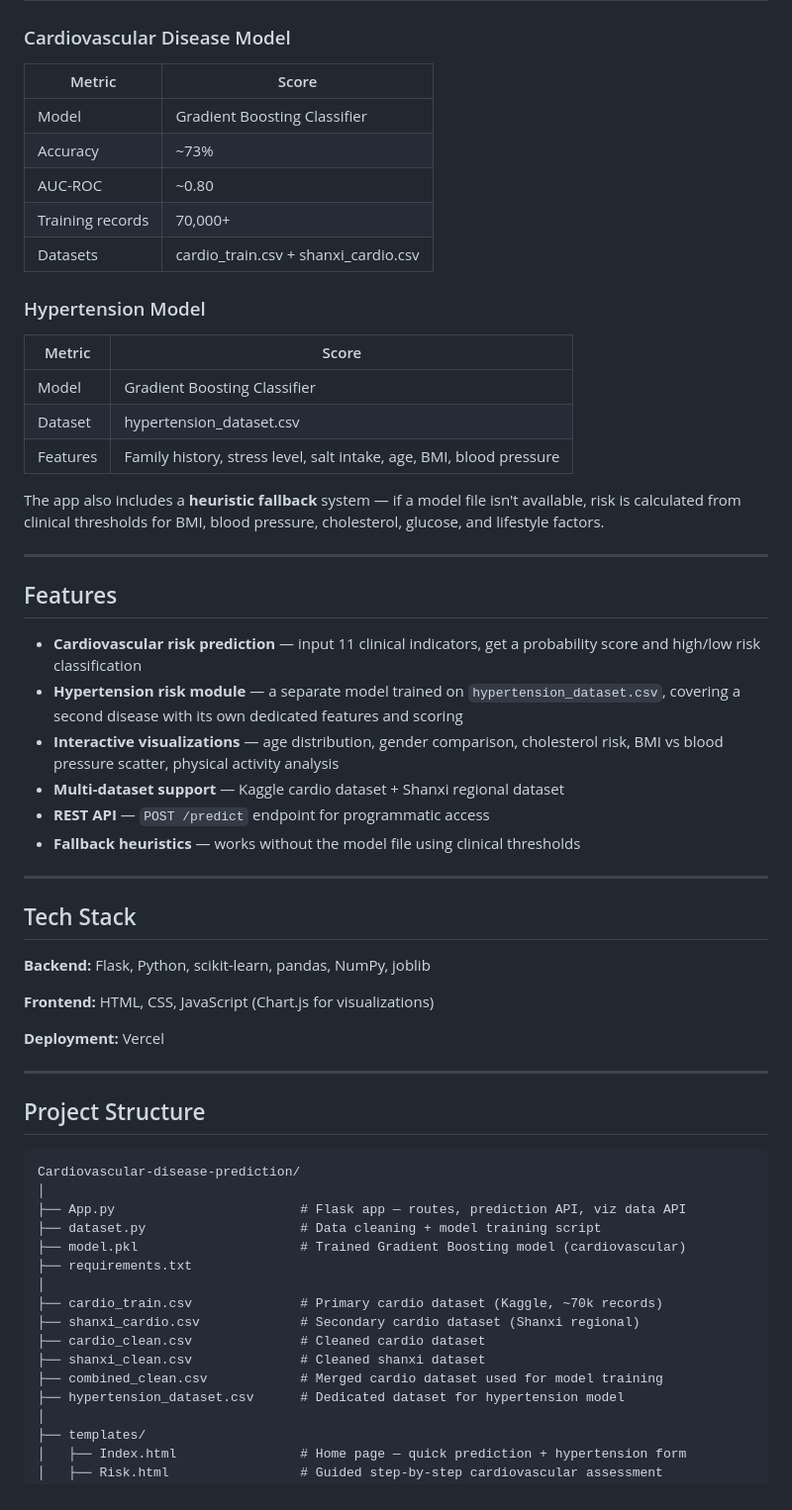
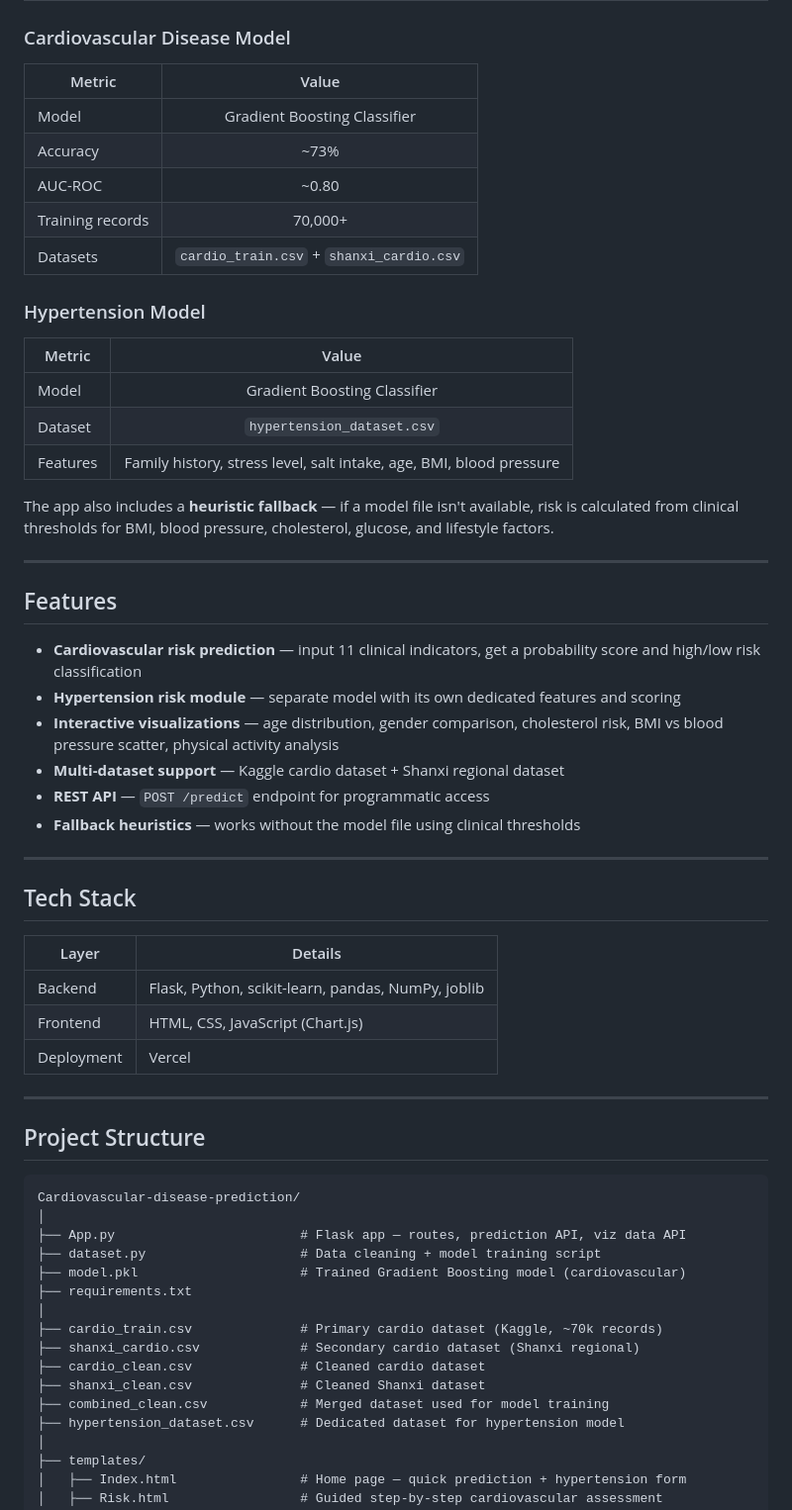
Before and after one commit to yakew7/Cardiovascular-disease-prediction, a Markdown page: README.md, the part around one of its changes. Shown at 99% size. GitHub-like rendering.

```diff
--- a/README.md
+++ b/README.md
@@ -24,30 +26,30 @@ Built end-to-end: data cleaning, model training, REST API, and a full interactiv
 
 ### Cardiovascular Disease Model
 
-| Metric | Score |
-| --- | --- |
+| Metric | Value |
+|--------|:-----:|
 | Model | Gradient Boosting Classifier |
 | Accuracy | ~73% |
 | AUC-ROC | ~0.80 |
 | Training records | 70,000+ |
-| Datasets | cardio_train.csv + shanxi_cardio.csv |
+| Datasets | `cardio_train.csv` + `shanxi_cardio.csv` |
 
 ### Hypertension Model
 
-| Metric | Score |
-| --- | --- |
+| Metric | Value |
+|--------|:-----:|
 | Model | Gradient Boosting Classifier |
-| Dataset | hypertension_dataset.csv |
+| Dataset | `hypertension_dataset.csv` |
 | Features | Family history, stress level, salt intake, age, BMI, blood pressure |
 
-The app also includes a **heuristic fallback** system — if a model file isn't available, risk is calculated from clinical thresholds for BMI, blood pressure, cholesterol, glucose, and lifestyle factors.
+The app also includes a **heuristic fallback** — if a model file isn't available, risk is calculated from clinical thresholds for BMI, blood pressure, cholesterol, glucose, and lifestyle factors.
 
 ---
 
 ## Features
 
 - **Cardiovascular risk prediction** — input 11 clinical indicators, get a probability score and high/low risk classification
-- **Hypertension risk module** — a separate model trained on `hypertension_dataset.csv`, covering a second disease with its own dedicated features and scoring
+- **Hypertension risk module** — separate model with its own dedicated features and scoring
 - **Interactive visualizations** — age distribution, gender comparison, cholesterol risk, BMI vs blood pressure scatter, physical activity analysis
 - **Multi-dataset support** — Kaggle cardio dataset + Shanxi regional dataset
 - **REST API** — `POST /predict` endpoint for programmatic access
@@ -57,11 +59,11 @@ The app also includes a **heuristic fallback** system — if a model file isn't
 
 ## Tech Stack
 
-**Backend:** Flask, Python, scikit-learn, pandas, NumPy, joblib
-
-**Frontend:** HTML, CSS, JavaScript (Chart.js for visualizations)
-
-**Deployment:** Vercel
+| Layer | Details |
+|-------|---------|
+| Backend | Flask, Python, scikit-learn, pandas, NumPy, joblib |
+| Frontend | HTML, CSS, JavaScript (Chart.js) |
+| Deployment | Vercel |
 
 ---
 
@@ -78,8 +80,8 @@ Cardiovascular-disease-prediction/
 ├── cardio_train.csv              # Primary cardio dataset (Kaggle, ~70k records)
 ├── shanxi_cardio.csv             # Secondary cardio dataset (Shanxi regional)
 ├── cardio_clean.csv              # Cleaned cardio dataset
-├── shanxi_clean.csv              # Cleaned shanxi dataset
-├── combined_clean.csv            # Merged cardio dataset used for model training
+├── shanxi_clean.csv              # Cleaned Shanxi dataset
+├── combined_clean.csv            # Merged dataset used for model training
 ├── hypertension_dataset.csv      # Dedicated dataset for hypertension model
 │
 ├── templates/
```
Also changed, not shown: other parts of README.md (+36 -38 lines).
